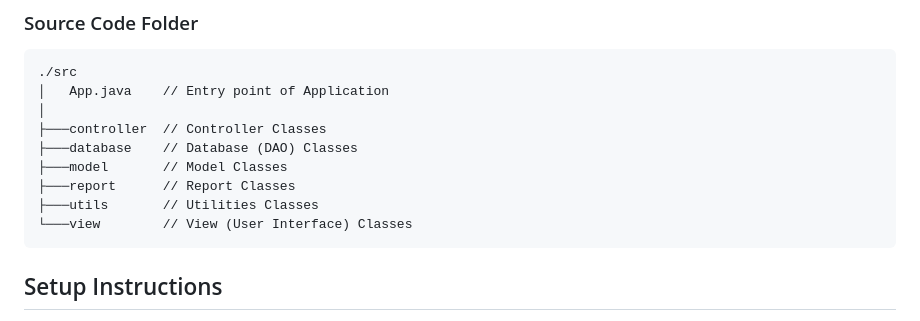
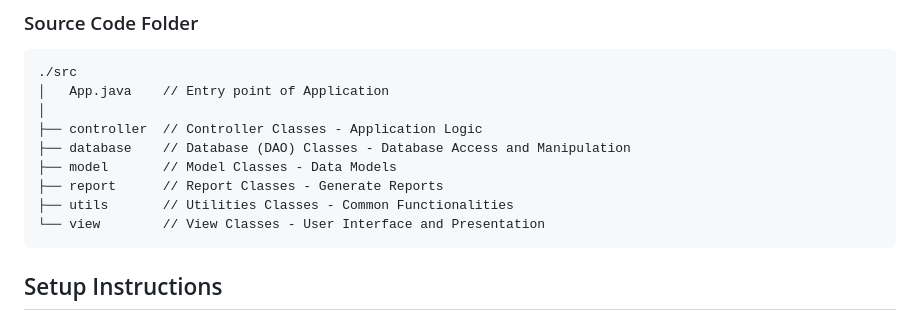
Before and after one commit to emily7lim/SC2002-CAMs, a Markdown page: README.md, the part around the change. GitHub-like rendering.

````diff
--- a/README.md
+++ b/README.md
@@ -23,12 +23,12 @@ The Camp Application and Management System (CAMs) is designed and implemented to
 ./src
 │   App.java    // Entry point of Application
 │
-├───controller  // Controller Classes
-├───database    // Database (DAO) Classes
-├───model       // Model Classes
-├───report      // Report Classes
-├───utils       // Utilities Classes
-└───view        // View (User Interface) Classes
+├── controller  // Controller Classes - Application Logic
+├── database    // Database (DAO) Classes - Database Access and Manipulation
+├── model       // Model Classes - Data Models
+├── report      // Report Classes - Generate Reports
+├── utils       // Utilities Classes - Common Functionalities
+└── view        // View Classes - User Interface and Presentation
 ```
 
 ## Setup Instructions
````
